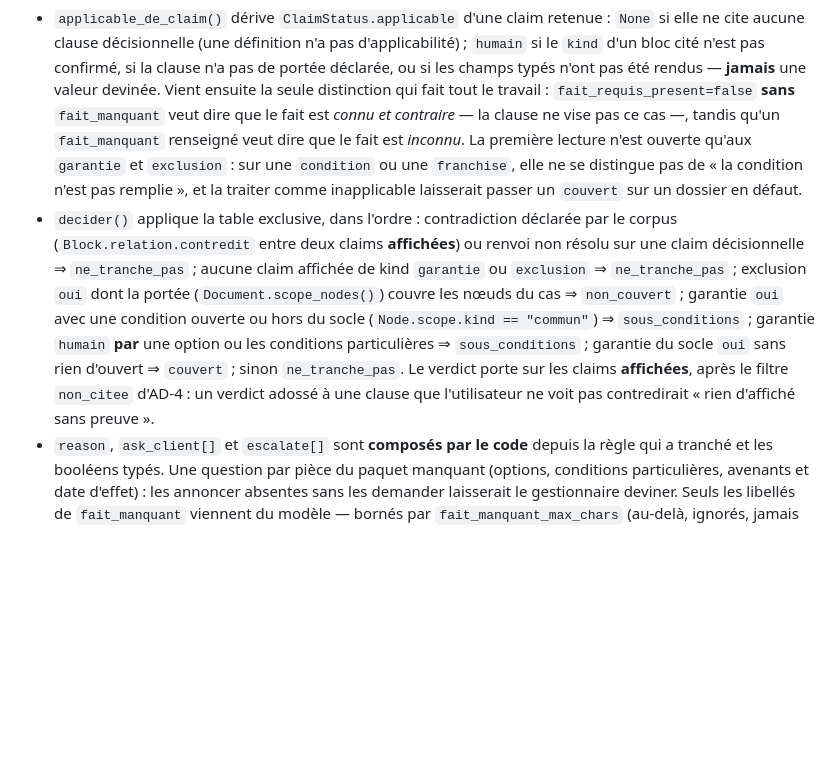
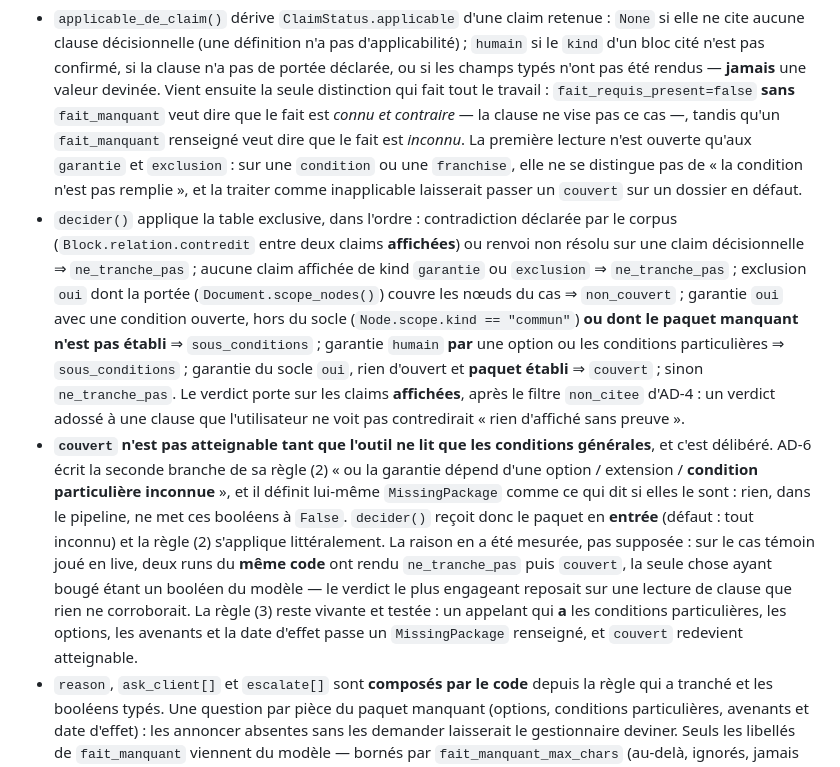
Before and after one commit to byousoku-9/foyer-retour, a Markdown page: README.md, the part around the change. GitHub-like rendering; blank space fills up the shorter version.

```diff
--- a/README.md
+++ b/README.md
@@ -113,7 +113,8 @@ Toute sortie normale — réponse, refus, clarification, claims toutes rejetées
 `server/app/domain/verdict.py` (story 1.8) est le découpage d'exécution d'AD-6 : **le modèle extrait des valeurs typées, le code décide.** Le module ne connaît ni le corpus, ni le client, ni les étapes — un test de couches le verrouille —, ce qui rend la table jouable ligne par ligne sans réseau (`tests/test_verdict.py`).
 
 - `applicable_de_claim()` dérive `ClaimStatus.applicable` d'une claim retenue : `None` si elle ne cite aucune clause décisionnelle (une définition n'a pas d'applicabilité) ; `humain` si le `kind` d'un bloc cité n'est pas confirmé, si la clause n'a pas de portée déclarée, ou si les champs typés n'ont pas été rendus — **jamais** une valeur devinée. Vient ensuite la seule distinction qui fait tout le travail : `fait_requis_present=false` **sans** `fait_manquant` veut dire que le fait est *connu et contraire* — la clause ne vise pas ce cas —, tandis qu'un `fait_manquant` renseigné veut dire que le fait est *inconnu*. La première lecture n'est ouverte qu'aux `garantie` et `exclusion` : sur une `condition` ou une `franchise`, elle ne se distingue pas de « la condition n'est pas remplie », et la traiter comme inapplicable laisserait passer un `couvert` sur un dossier en défaut.
-- `decider()` applique la table exclusive, dans l'ordre : contradiction déclarée par le corpus (`Block.relation.contredit` entre deux claims **affichées**) ou renvoi non résolu sur une claim décisionnelle ⇒ `ne_tranche_pas` ; aucune claim affichée de kind `garantie` ou `exclusion` ⇒ `ne_tranche_pas` ; exclusion `oui` dont la portée (`Document.scope_nodes()`) couvre les nœuds du cas ⇒ `non_couvert` ; garantie `oui` avec une condition ouverte ou hors du socle (`Node.scope.kind == "commun"`) ⇒ `sous_conditions` ; garantie `humain` **par** une option ou les conditions particulières ⇒ `sous_conditions` ; garantie du socle `oui` sans rien d'ouvert ⇒ `couvert` ; sinon `ne_tranche_pas`. Le verdict porte sur les claims **affichées**, après le filtre `non_citee` d'AD-4 : un verdict adossé à une clause que l'utilisateur ne voit pas contredirait « rien d'affiché sans preuve ».
+- `decider()` applique la table exclusive, dans l'ordre : contradiction déclarée par le corpus (`Block.relation.contredit` entre deux claims **affichées**) ou renvoi non résolu sur une claim décisionnelle ⇒ `ne_tranche_pas` ; aucune claim affichée de kind `garantie` ou `exclusion` ⇒ `ne_tranche_pas` ; exclusion `oui` dont la portée (`Document.scope_nodes()`) couvre les nœuds du cas ⇒ `non_couvert` ; garantie `oui` avec une condition ouverte, hors du socle (`Node.scope.kind == "commun"`) **ou dont le paquet manquant n'est pas établi** ⇒ `sous_conditions` ; garantie `humain` **par** une option ou les conditions particulières ⇒ `sous_conditions` ; garantie du socle `oui`, rien d'ouvert et **paquet établi** ⇒ `couvert` ; sinon `ne_tranche_pas`. Le verdict porte sur les claims **affichées**, après le filtre `non_citee` d'AD-4 : un verdict adossé à une clause que l'utilisateur ne voit pas contredirait « rien d'affiché sans preuve ».
+- **`couvert` n'est pas atteignable tant que l'outil ne lit que les conditions générales**, et c'est délibéré. AD-6 écrit la seconde branche de sa règle (2) « ou la garantie dépend d'une option / extension / **condition particulière inconnue** », et il définit lui-même `MissingPackage` comme ce qui dit si elles le sont : rien, dans le pipeline, ne met ces booléens à `False`. `decider()` reçoit donc le paquet en **entrée** (défaut : tout inconnu) et la règle (2) s'applique littéralement. La raison en a été mesurée, pas supposée : sur le cas témoin joué en live, deux runs du **même code** ont rendu `ne_tranche_pas` puis `couvert`, la seule chose ayant bougé étant un booléen du modèle — le verdict le plus engageant reposait sur une lecture de clause que rien ne corroborait. La règle (3) reste vivante et testée : un appelant qui **a** les conditions particulières, les options, les avenants et la date d'effet passe un `MissingPackage` renseigné, et `couvert` redevient atteignable.
 - `reason`, `ask_client[]` et `escalate[]` sont **composés par le code** depuis la règle qui a tranché et les booléens typés. Une question par pièce du paquet manquant (options, conditions particulières, avenants et date d'effet) : les annoncer absentes sans les demander laisserait le gestionnaire deviner. Seuls les libellés de `fait_manquant` viennent du modèle — bornés par `fait_manquant_max_chars` (au-delà, ignorés, jamais tronqués : une demi-phrase de fait manquant induit en erreur), dédupliqués, et bornés en nombre par la place que les questions du paquet laissent dans `ask_client_max`, pour que `missing.faits` et `ask_client` disent la même chose. Ils n'entrent jamais dans `Answer.texte`.
 
 ## Le pipeline du sinistre
```
Also changed, not shown: docs/tests-live.md (+61 -36 lines).
